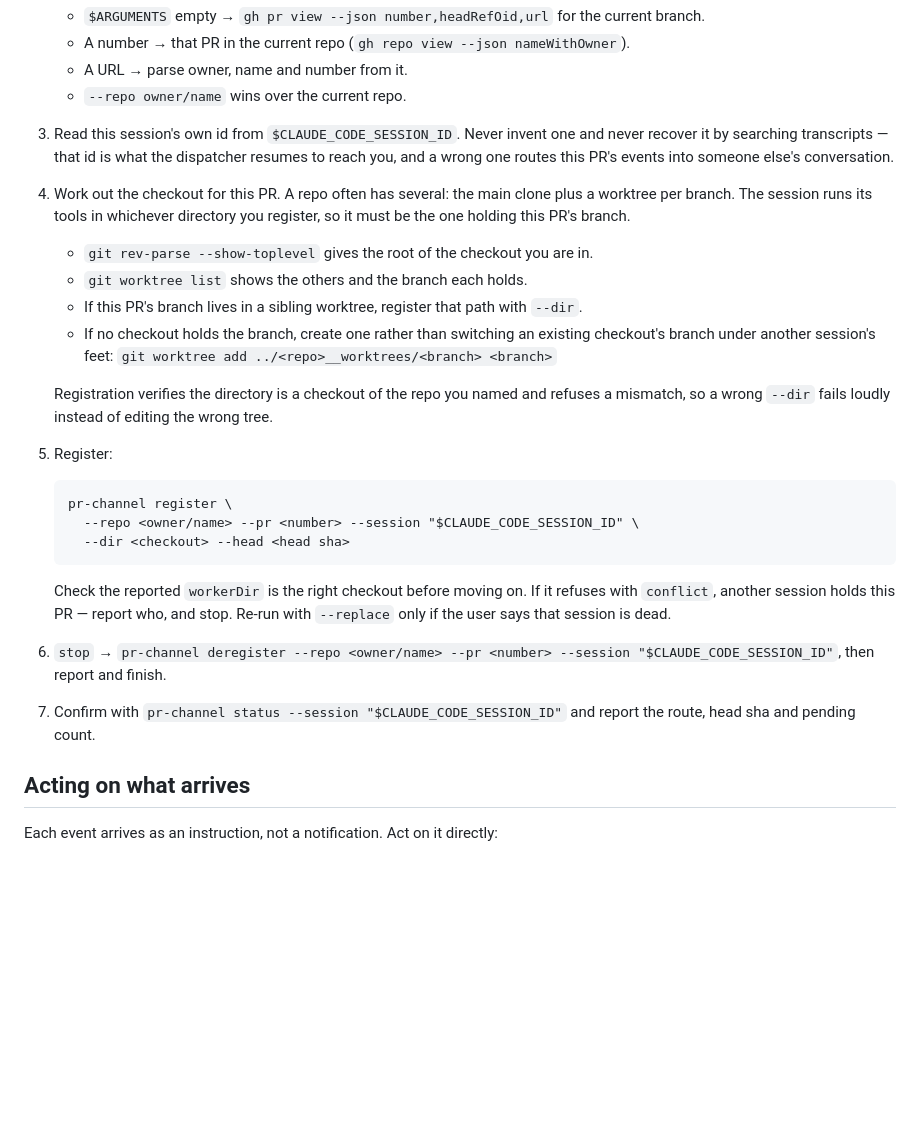
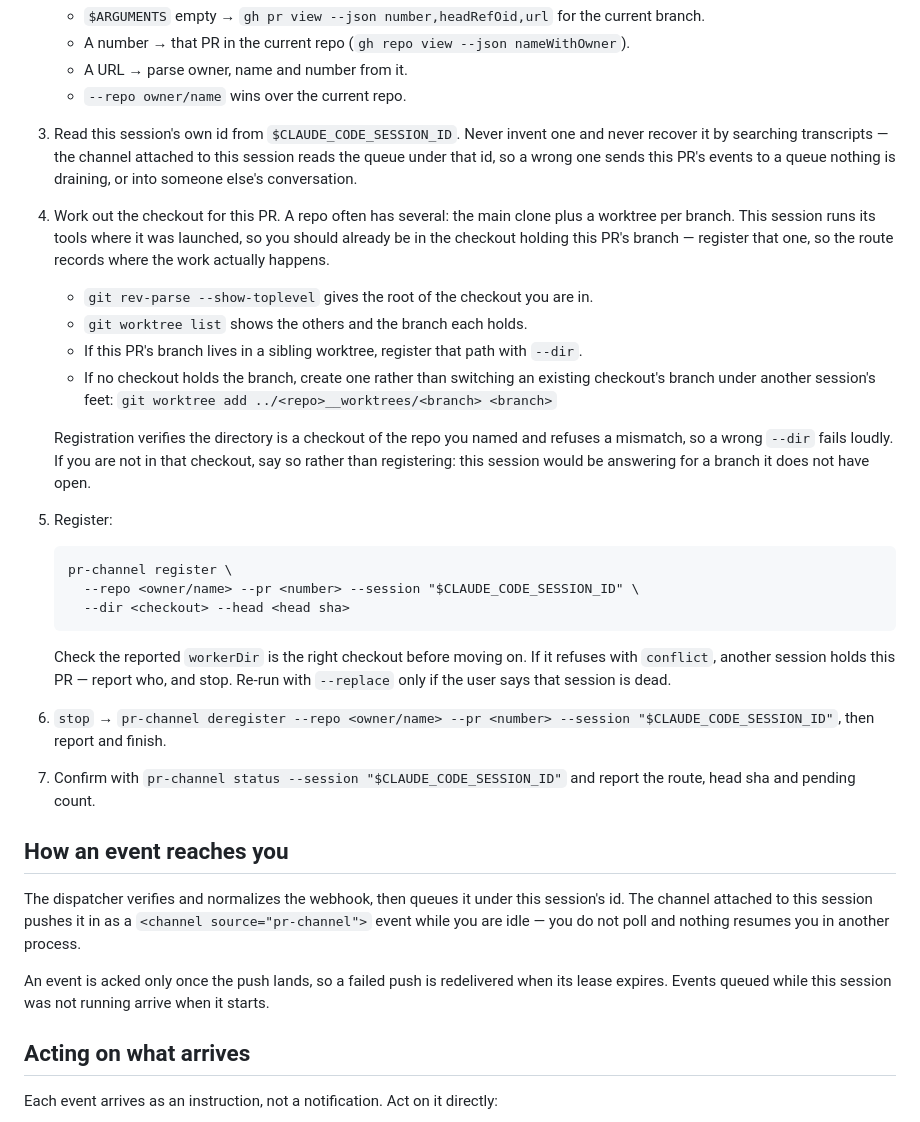
Before and after one commit to denniscual0217/claude-pr-channel, a Markdown page: skills/pr-channel/SKILL.md, the part around the change. Rendered like a GitHub page; blank space fills up the shorter version.

Commit message:
Correct the skill for channel delivery
It still described the dispatcher resuming a session to reach it, and said
the session runs its tools wherever you register. Under a channel the session
runs where it was launched and the channel pushes into it, so both were
misleading about what --dir is for and how an event arrives.

Co-Authored-By: Claude Opus 5 (1M context) <noreply@anthropic.com>
Claude-Session: https://claude.ai/code/session_01Ts66AJApoVm6fed1bReZ9i

```diff
--- a/skills/pr-channel/SKILL.md
+++ b/skills/pr-channel/SKILL.md
@@ -50,12 +50,14 @@ One channel is one `(repo, PR, session)`. It is deliberately narrow:
    - `--repo owner/name` wins over the current repo.
 
 3. Read this session's own id from `$CLAUDE_CODE_SESSION_ID`. Never invent one and never
-   recover it by searching transcripts — that id is what the dispatcher resumes to reach
-   you, and a wrong one routes this PR's events into someone else's conversation.
+   recover it by searching transcripts — the channel attached to this session reads the
+   queue under that id, so a wrong one sends this PR's events to a queue nothing is
+   draining, or into someone else's conversation.
 
 4. Work out the checkout for this PR. A repo often has several: the main clone plus a
-   worktree per branch. The session runs its tools in whichever directory you register,
-   so it must be the one holding this PR's branch.
+   worktree per branch. This session runs its tools where it was launched, so you should
+   already be in the checkout holding this PR's branch — register that one, so the route
+   records where the work actually happens.
 
    - `git rev-parse --show-toplevel` gives the root of the checkout you are in.
    - `git worktree list` shows the others and the branch each holds.
@@ -65,7 +67,9 @@ One channel is one `(repo, PR, session)`. It is deliberately narrow:
      `git worktree add ../<repo>__worktrees/<branch> <branch>`
 
    Registration verifies the directory is a checkout of the repo you named and refuses a
-   mismatch, so a wrong `--dir` fails loudly instead of editing the wrong tree.
+   mismatch, so a wrong `--dir` fails loudly. If you are not in that checkout, say so
+   rather than registering: this session would be answering for a branch it does not have
+   open.
 
 5. Register:
 
@@ -84,6 +88,15 @@ One channel is one `(repo, PR, session)`. It is deliberately narrow:
 
 7. Confirm with `pr-channel status --session "$CLAUDE_CODE_SESSION_ID"` and report the
    route, head sha and pending count.
+
+## How an event reaches you
+
+The dispatcher verifies and normalizes the webhook, then queues it under this session's
+id. The channel attached to this session pushes it in as a `<channel source="pr-channel">`
+event while you are idle — you do not poll and nothing resumes you in another process.
+
+An event is acked only once the push lands, so a failed push is redelivered when its
+lease expires. Events queued while this session was not running arrive when it starts.
 
 ## Acting on what arrives
 
```
